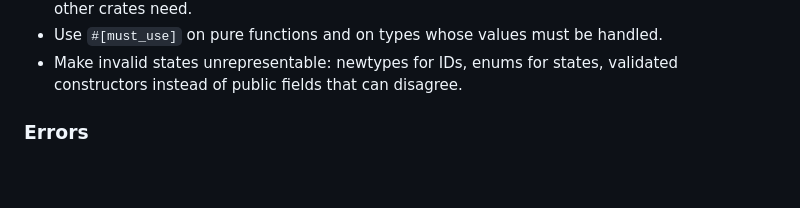
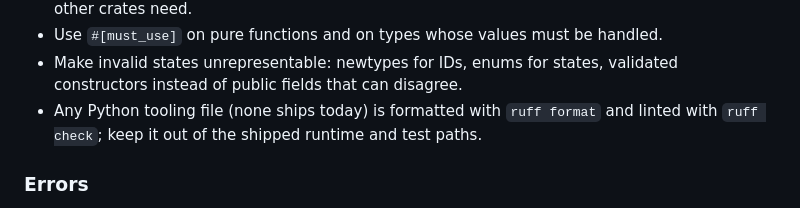
Before and after one commit to tuantran0910/bergsmith, a Markdown page: AGENTS.md, the part around the change. GitHub-like rendering; blank space fills up the shorter version.

Commit message:
docs(agents): require formatting for any Python tooling file
What:
Add the language rule that future Python tooling files are formatted with
ruff format and linted with ruff check, outside the shipped runtime and test
paths.

Why:
The repository has no Python today, but throwaway and tooling scripts should
follow one formatting rule rather than whichever editor ran last.

Refs: BS-030.T2

```diff
--- a/AGENTS.md
+++ b/AGENTS.md
@@ -211,6 +211,9 @@ tracking task.
 - Use `#[must_use]` on pure functions and on types whose values must be handled.
 - Make invalid states unrepresentable: newtypes for IDs, enums for states,
   validated constructors instead of public fields that can disagree.
+- Any Python tooling file (none ships today) is formatted with `ruff format`
+  and linted with `ruff check`; keep it out of the shipped runtime and test
+  paths.
 
 ### Errors
 
```
